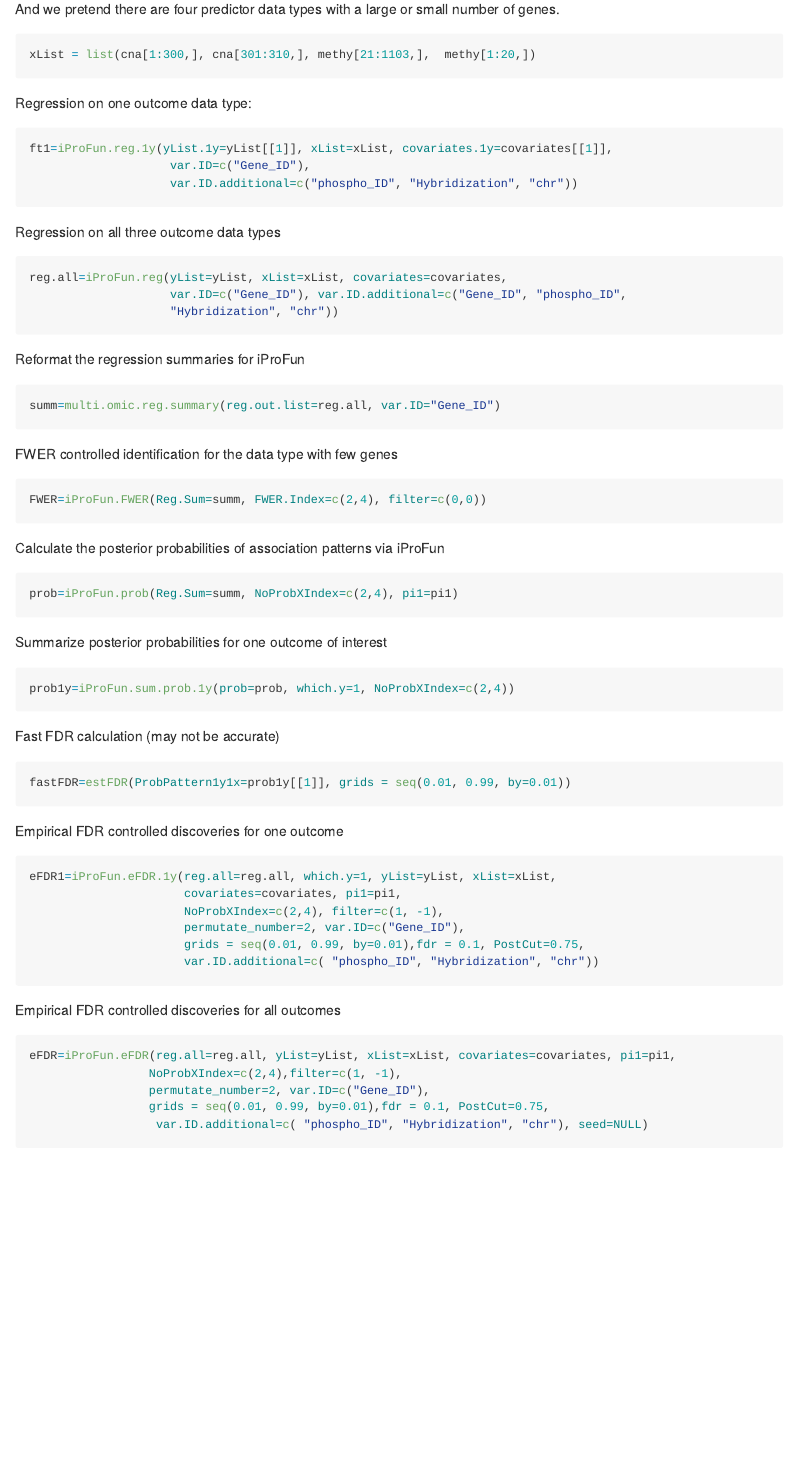
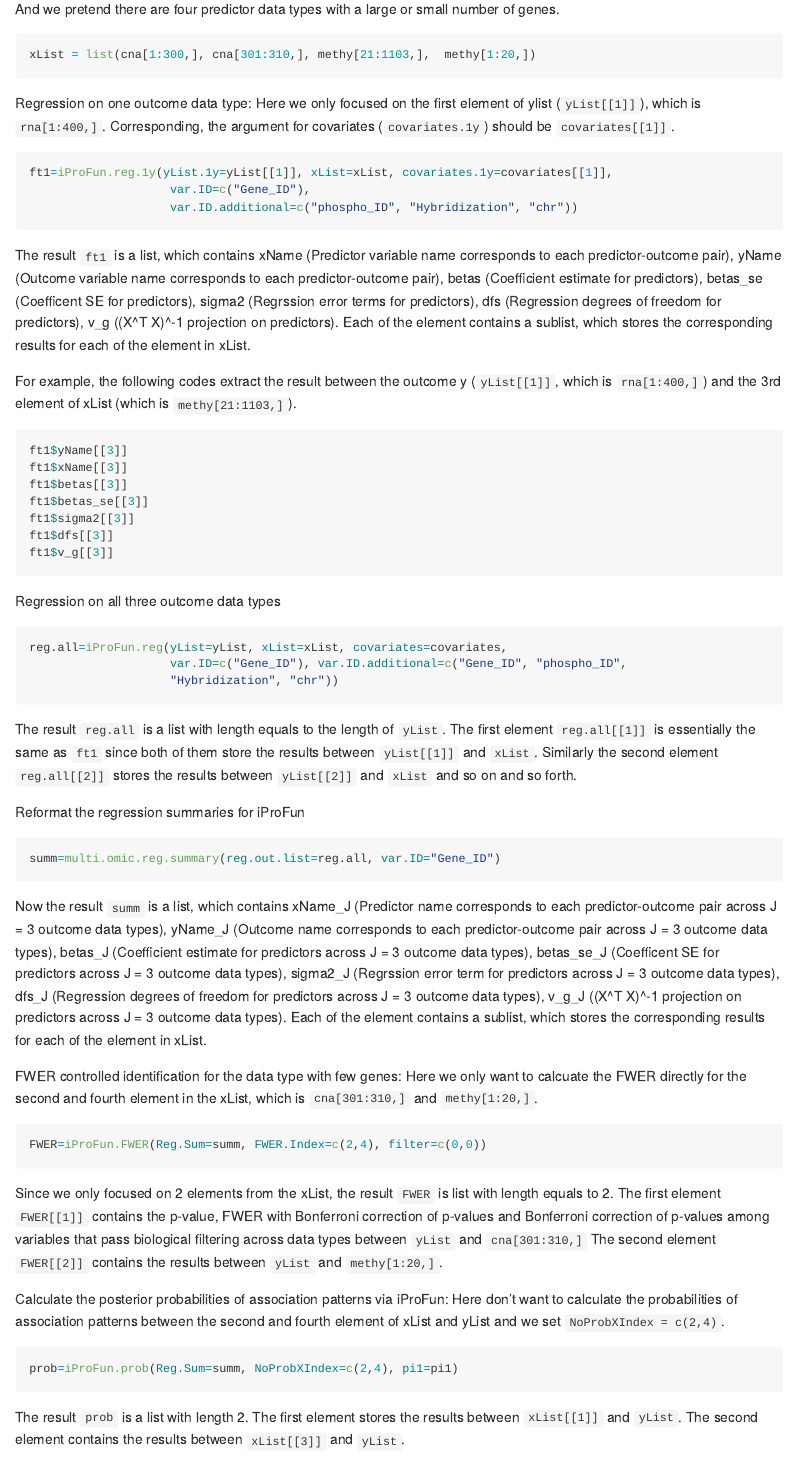
Before and after one commit to songxiaoyu/iProFun, an R Markdown document (README.Rmd): the page in a window 1100 px wide, from 1380 px down. The pictures show the output file README.md that the author committed with the source, drawn offline in the style of GitHub.

Commit message:
Add the reuslt demo part into the readme file

````diff
--- a/README.Rmd
+++ b/README.Rmd
@@ -81,12 +81,27 @@ And we pretend there are four predictor data types with a large or small number
 xList = list(cna[1:300,], cna[301:310,], methy[21:1103,],  methy[1:20,])
 ```
 
-Regression on one outcome data type:
+Regression on one outcome data type: Here we only focused on the first element of ylist (`yList[[1]]`), which is `rna[1:400,]`. Corresponding, the argument for covariates (`covariates.1y`) should be `covariates[[1]]`.
 ```{r, cache=TRUE}
 ft1=iProFun.reg.1y(yList.1y=yList[[1]], xList=xList, covariates.1y=covariates[[1]],
                     var.ID=c("Gene_ID"),
                     var.ID.additional=c("phospho_ID", "Hybridization", "chr"))
 ```
+
+The result `ft1` is a list, which contains xName (Predictor variable name corresponds to each predictor-outcome pair), yName (Outcome variable name corresponds to each predictor-outcome pair), betas (Coefficient estimate for predictors), betas_se (Coefficent SE for predictors), sigma2 (Regrssion error terms for predictors), dfs (Regression degrees of freedom for predictors), v_g ((X^T X)^-1 projection on predictors). Each of the element contains a sublist, which stores the corresponding results for each of the element in xList.
+
+For example, the following codes extract the result between the outcome y (`yList[[1]]`, which is `rna[1:400,]`) and the 3rd element of xList (which is `methy[21:1103,]`).
+
+```{r, echo = T, results = 'hide'}
+ft1$yName[[3]]
+ft1$xName[[3]]
+ft1$betas[[3]]
+ft1$betas_se[[3]]
+ft1$sigma2[[3]]
+ft1$dfs[[3]]
+ft1$v_g[[3]]
+```
+
 
 Regression on all three outcome data types
 
@@ -96,34 +111,42 @@ reg.all=iProFun.reg(yList=yList, xList=xList, covariates=covariates,
                     "Hybridization", "chr"))
 ```
 
+The result `reg.all` is a list with length equals to the length of `yList`. The first element `reg.all[[1]]` is essentially the same as `ft1` since both of them store the results between `yList[[1]]` and `xList`. Similarly the second element `reg.all[[2]]` stores the results between `yList[[2]]` and `xList` and so on and so forth.
+
 Reformat the regression summaries for iProFun
 
 ```{r, cache=TRUE}
 summ=multi.omic.reg.summary(reg.out.list=reg.all, var.ID="Gene_ID")
 ```
 
-FWER controlled identification for the data type with few genes
+Now the result `summ` is a list, which contains xName_J (Predictor name corresponds to each predictor-outcome pair across J = 3 outcome data types), yName_J (Outcome name corresponds to each predictor-outcome pair across J = 3 outcome data types), betas_J (Coefficient estimate for predictors across J = 3 outcome data types), betas_se_J (Coefficent SE for predictors across J = 3 outcome data types), sigma2_J (Regrssion error term for predictors across J = 3 outcome data types), dfs_J (Regression degrees of freedom for predictors across J = 3 outcome data types), v_g_J ((X^T X)^-1 projection on predictors across J = 3 outcome data types). Each of the element contains a sublist, which stores the corresponding results for each of the element in xList.
+
+FWER controlled identification for the data type with few genes: Here we only want to calcuate the FWER directly for the second and fourth element in the xList, which is `cna[301:310,]` and `methy[1:20,]`.
 
 ```{r, cache=TRUE}
 FWER=iProFun.FWER(Reg.Sum=summ, FWER.Index=c(2,4), filter=c(0,0))
 ```
 
-Calculate the posterior probabilities of association patterns via iProFun
+Since we only focused on 2 elements from the xList, the result `FWER` is list with length equals to 2. The first element `FWER[[1]]` contains the p-value, FWER with Bonferroni correction of p-values and Bonferroni correction of p-values among variables that pass biological filtering across data types between `yList` and `cna[301:310,]` The second element `FWER[[2]]` contains the results between `yList` and `methy[1:20,]`.
+
+Calculate the posterior probabilities of association patterns via iProFun: Here don't want to calculate the probabilities of association patterns between the second and fourth element of xList and yList and we set `NoProbXIndex = c(2,4)`.
 ```{r, cache=TRUE}
 prob=iProFun.prob(Reg.Sum=summ, NoProbXIndex=c(2,4), pi1=pi1)
 ```
 
-Summarize posterior probabilities for one outcome of interest
-```{r, cache=TRUE}
-prob1y=iProFun.sum.prob.1y(prob=prob, which.y=1, NoProbXIndex=c(2,4))
-```
+The result `prob` is a list with length 2. The first element stores the results between `xList[[1]]` and `yList`. The second element contains the results between `xList[[3]]` and `yList`.
 
-Fast FDR calculation (may not be accurate)
-```{r, cache=TRUE}
-fastFDR=estFDR(ProbPattern1y1x=prob1y[[1]], grids = seq(0.01, 0.99, by=0.01))
-```
+<!-- Summarize posterior probabilities for one outcome of interest -->
+<!-- ```{r, cache=TRUE} -->
+<!-- prob1y=iProFun.sum.prob.1y(prob=prob, which.y=1, NoProbXIndex=c(2,4)) -->
+<!-- ``` -->
 
-Empirical FDR controlled discoveries for one outcome
+<!-- Fast FDR calculation (may not be accurate) -->
+<!-- ```{r, cache=TRUE} -->
+<!-- fastFDR=estFDR(ProbPattern1y1x=prob1y[[1]], grids = seq(0.01, 0.99, by=0.01)) -->
+<!-- ``` -->
+
+Empirical FDR controlled discoveries for one outcome: Here don't want to calculate the probabilities of association patterns between the second and fourth element of xList and yList and we set `NoProbXIndex = c(2,4)`.
 ```{r, cache=TRUE}
 eFDR1=iProFun.eFDR.1y(reg.all=reg.all, which.y=1, yList=yList, xList=xList,
                       covariates=covariates, pi1=pi1,
````
Also changed, not shown: README.md, README.Rmd (7 more changed lines), 38 other files.
